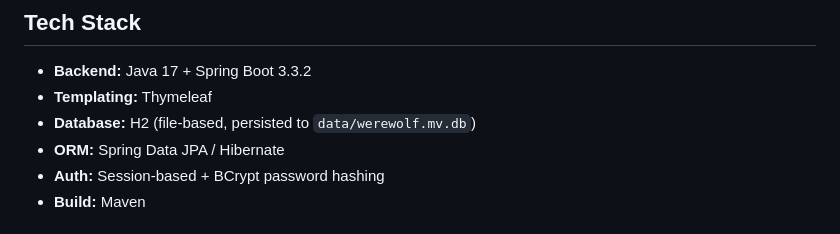
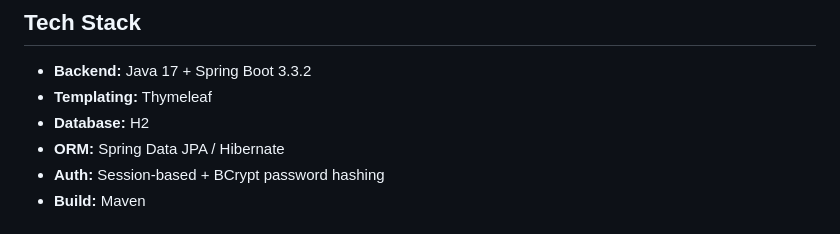
Before and after one commit to AhlamNasri/werewolf_game, a Markdown page: README.md, the part around the change. Rendered like a GitHub page.

Commit message:
Update database information in README
Removed file persistence detail for H2 database.

```diff
--- a/README.md
+++ b/README.md
@@ -6,7 +6,7 @@ A multiplayer Werewolf party game built with Spring Boot and Thymeleaf, featurin
 
 - **Backend:** Java 17 + Spring Boot 3.3.2
 - **Templating:** Thymeleaf
-- **Database:** H2 (file-based, persisted to `data/werewolf.mv.db`)
+- **Database:** H2
 - **ORM:** Spring Data JPA / Hibernate
 - **Auth:** Session-based + BCrypt password hashing
 - **Build:** Maven
```
